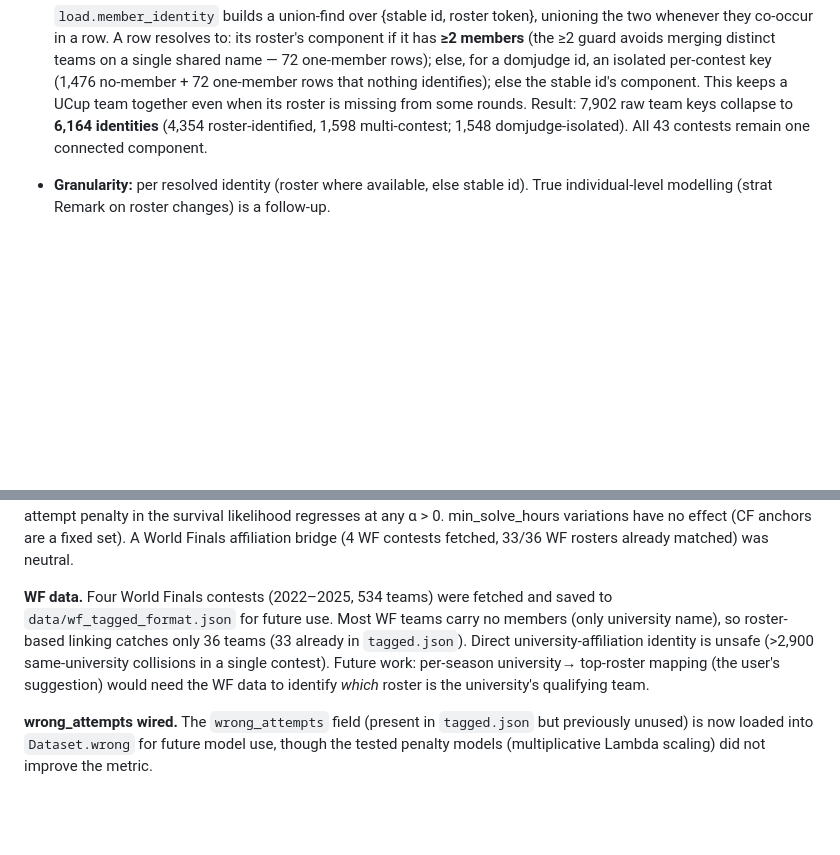
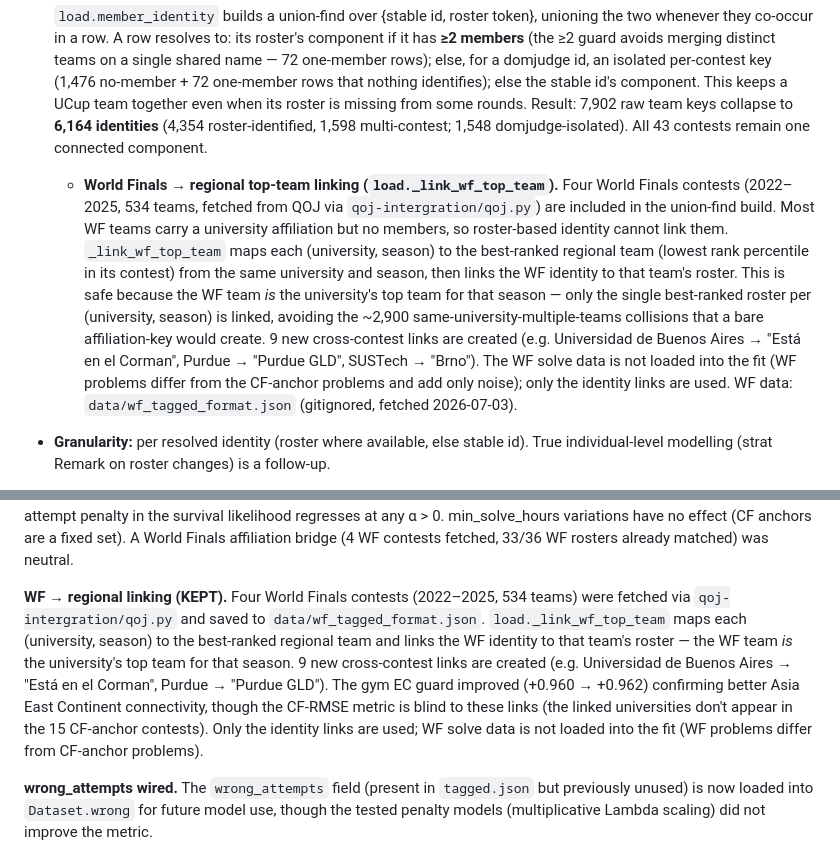
Before and after one commit to Dedibeat/analyze_standings, a Markdown page: details.md, 2 parts joined by grey strips. Drawn GitHub-style; blank space fills up the shorter version.

Commit message:
docs: document WF→regional top-team linking in details.md
Co-Authored-By: Claude <noreply@anthropic.com>

```diff
--- a/details.md
+++ b/details.md
@@ -167,6 +167,23 @@ Run with the project venv:
   raw team keys collapse to **6,164 identities** (4,354 roster-identified, 1,598
   multi-contest; 1,548 domjudge-isolated). All 43 contests remain one connected
   component.
+
+  - **World Finals → regional top-team linking (`load._link_wf_top_team`).**
+    Four World Finals contests (2022–2025, 534 teams, fetched from QOJ via
+    `qoj-intergration/qoj.py`) are included in the union-find build.  Most WF
+    teams carry a university affiliation but no members, so roster-based identity
+    cannot link them.  ``_link_wf_top_team`` maps each (university, season) to
+    the best-ranked regional team (lowest rank percentile in its contest) from
+    the same university and season, then links the WF identity to that team's
+    roster.  This is safe because the WF team *is* the university's top team for
+    that season — only the single best-ranked roster per (university, season) is
+    linked, avoiding the ~2,900 same-university-multiple-teams collisions that a
+    bare affiliation-key would create.  9 new cross-contest links are created
+    (e.g. Universidad de Buenos Aires → "Está en el Corman", Purdue → "Purdue
+    GLD", SUSTech → "Brno").  The WF solve data is not loaded into the fit (WF
+    problems differ from the CF-anchor problems and add only noise); only the
+    identity links are used.  WF data: `data/wf_tagged_format.json` (gitignored,
+    fetched 2026-07-03).
 
 - **Granularity:** per resolved identity (roster where available, else stable id).
   True individual-level modelling (strat Remark on roster changes) is a follow-up.
@@ -803,14 +820,19 @@ no effect (CF anchors are a fixed set).  A World Finals affiliation
 bridge (4 WF contests fetched, 33/36 WF rosters already matched) was
 neutral.
 
-**WF data.** Four World Finals contests (2022–2025, 534 teams) were
-fetched and saved to `data/wf_tagged_format.json` for future use.
-Most WF teams carry no members (only university name), so roster-based
-linking catches only 36 teams (33 already in `tagged.json`).  Direct
-university-affiliation identity is unsafe (>2,900 same-university
-collisions in a single contest).  Future work: per-season university→
-top-roster mapping (the user's suggestion) would need the WF data to
-identify *which* roster is the university's qualifying team.
+**WF → regional linking (KEPT).** Four World Finals contests (2022–2025,
+534 teams) were fetched via `qoj-intergration/qoj.py` and saved to
+`data/wf_tagged_format.json`.  ``load._link_wf_top_team`` maps each
+(university, season) to the best-ranked regional team and links the WF
+identity to that team's roster — the WF team *is* the university's top
+team for that season.  9 new cross-contest links are created (e.g.
+Universidad de Buenos Aires → "Está en el Corman", Purdue → "Purdue
+GLD").  The gym EC guard improved (+0.960 → +0.962) confirming better
+Asia East Continent connectivity, though the CF-RMSE metric is blind
+to these links (the linked universities don't appear in the 15
+CF-anchor contests).  Only the identity links are used; WF solve
+data is not loaded into the fit (WF problems differ from CF-anchor
+problems).
 
 **wrong_attempts wired.** The `wrong_attempts` field (present in
 `tagged.json` but previously unused) is now loaded into
```
